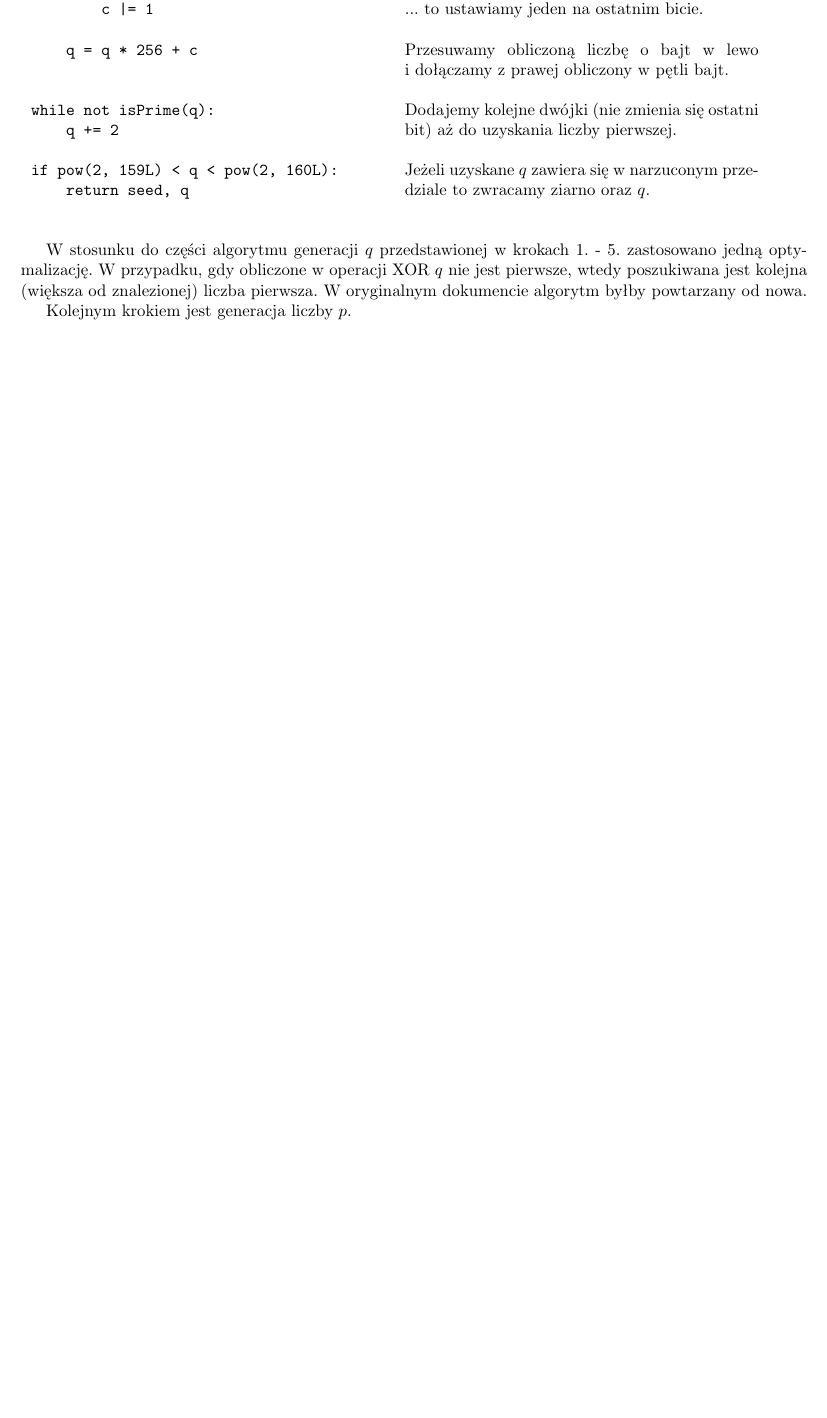
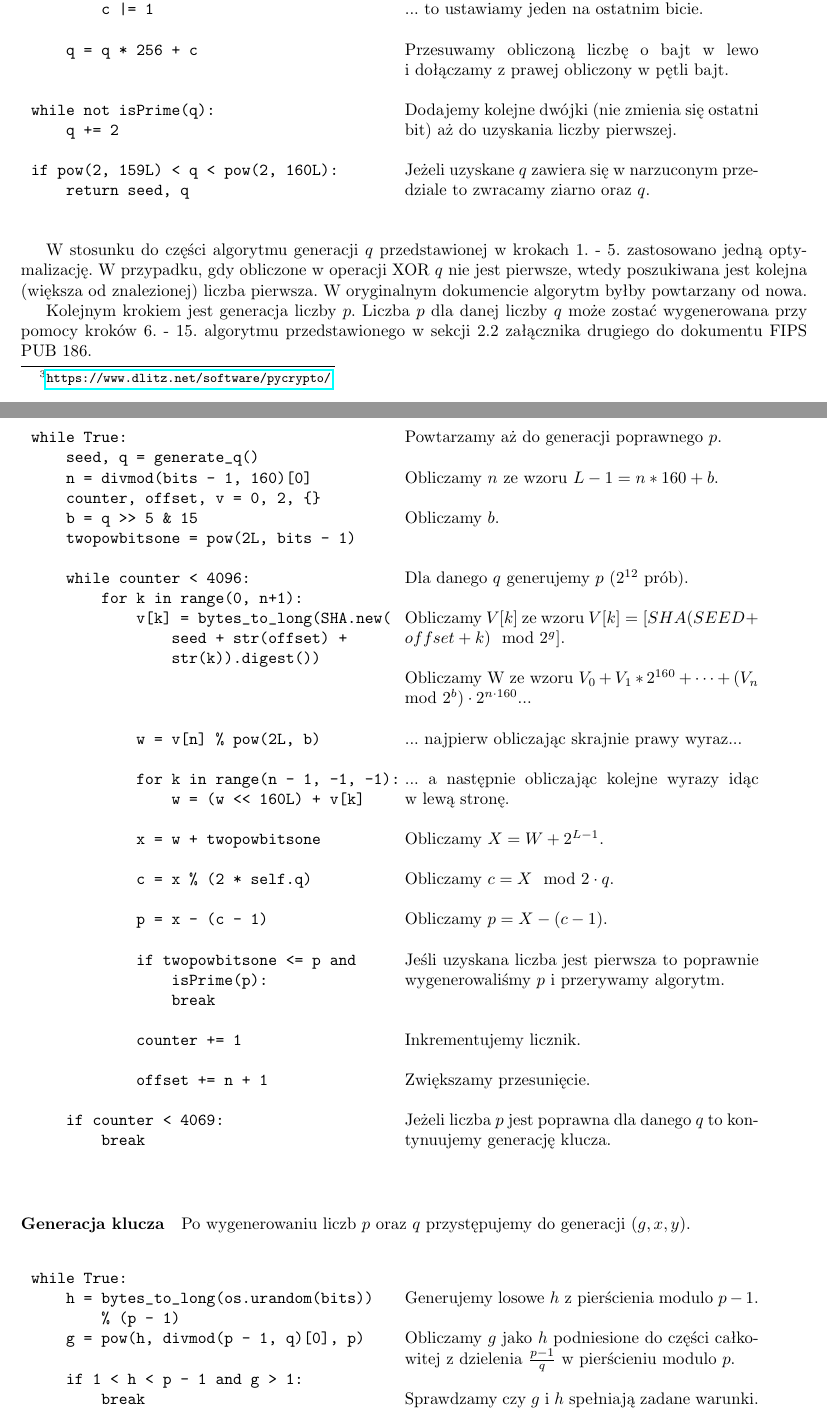
Before and after one commit to manisero/SemesterIX, a LaTeX document (PTKB/DSA/Documentation/documentation.tex): part of page 3 of 5 before the commit and two parts of pages 3 and 4 of 7 after it, the two joined at a grey line, cut so that both start at the same text, the shorter picture padded with empty space. Compiled offline with pdfLaTeX.

Commit message:
Finished describing key generation

```diff
--- a/PTKB/DSA/Documentation/documentation.tex
+++ b/PTKB/DSA/Documentation/documentation.tex
@@ -208,5 +208,120 @@ if pow(2, 159L) < q < pow(2, 160L):
 
         W~stosunku do części algorytmu generacji $q$ przedstawionej w~krokach 1. - 5. zastosowano jedną optymalizację. W~przypadku, gdy obliczone w~operacji XOR $q$ nie jest pierwsze, wtedy poszukiwana jest kolejna (większa od znalezionej) liczba pierwsza. W~oryginalnym dokumencie algorytm byłby powtarzany od nowa.
 
-        Kolejnym krokiem jest generacja liczby $p$.
+        Kolejnym krokiem jest generacja liczby $p$. Liczba $p$ dla danej liczby $q$ może zostać wygenerowana przy pomocy kroków 6. - 15. algorytmu przedstawionego w~sekcji 2.2 załącznika drugiego do dokumentu FIPS PUB 186.
 
+        \pagebreak
+
+        \noindent\begin{table}[ht!]
+            \begin{tabular}{lr}
+                \begin{minipage}[t]{0.45\textwidth}
+                    \begin{verbatim}
+while True:
+    seed, q = generate_q()
+    n = divmod(bits - 1, 160)[0]
+    counter, offset, v = 0, 2, {}
+    b = q >> 5 & 15
+    twopowbitsone = pow(2L, bits - 1)
+
+    while counter < 4096:
+        for k in range(0, n+1):
+            v[k] = bytes_to_long(SHA.new(
+                seed + str(offset) +
+                str(k)).digest())
+
+
+
+            w = v[n] % pow(2L, b)
+
+            for k in range(n - 1, -1, -1):
+                w = (w << 160L) + v[k]
+
+            x = w + twopowbitsone
+
+            c = x % (2 * self.q)
+
+            p = x - (c - 1)
+
+            if twopowbitsone <= p and
+                isPrime(p):
+                break
+
+            counter += 1
+
+            offset += n + 1
+
+    if counter < 4069:
+        break
+                    \end{verbatim}
+                \end{minipage}
+
+                &
+
+                \begin{minipage}[t]{0.45\textwidth}
+                    \noindent Powtarzamy aż do generacji poprawnego $p$. \\
+
+                    \noindent Obliczamy $n$ ze wzoru $L - 1 = n * 160 + b$. \\
+
+                    \noindent Obliczamy $b$. \\ \\
+
+                    \noindent Dla danego $q$ generujemy $p$ ($2^{12}$ prób). \\
+
+                    \noindent Obliczamy $V[k]$ ze wzoru $V[k] = [SHA(SEED + offset + k) \mod 2^{g}]$. \\
+
+                    \noindent Obliczamy W ze wzoru $V_{0} + V_{1} * 2^{160} + \cdots + (V_{n} \mod 2^{b}) \cdot 2^{n \cdot 160}$... \\
+
+                    \noindent ... najpierw obliczając skrajnie prawy wyraz... \\
+
+                    \noindent ... a~następnie obliczając kolejne wyrazy idąc w~lewą stronę. \\
+
+                    \noindent Obliczamy $X = W + 2^{L-1}$. \\
+
+                    \noindent Obliczamy $c = X \mod 2 \cdot q$. \\
+
+                    \noindent Obliczamy $p = X - (c - 1)$. \\
+
+                    \noindent Jeśli uzyskana liczba jest pierwsza to poprawnie wygenerowaliśmy $p$ i~przerywamy algorytm. \\ \\
+
+                    \noindent Inkrementujemy licznik. \\
+
+                    \noindent Zwiększamy przesunięcie.  \\
+
+                    \noindent Jeżeli liczba $p$ jest poprawna dla danego $q$ to kontynuujemy generację klucza.
+
+                \end{minipage}
+
+                \\
+
+            \end{tabular}
+        \end{table}
+
+        \paragraph{Generacja klucza} Po wygenerowaniu liczb $p$ oraz $q$ przystępujemy do generacji $(g, x, y)$.
+
+        \noindent\begin{table}[ht!]
+            \begin{tabular}{lr}
+                \begin{minipage}[t]{0.45\textwidth}
+                    \begin{verbatim}
+while True:
+    h = bytes_to_long(os.urandom(bits))
+        % (p - 1)
+    g = pow(h, divmod(p - 1, q)[0], p)
+
+    if 1 < h < p - 1 and g > 1:
+        break
+                    \end{verbatim}
+                \end{minipage}
+
+                &
+
+                \begin{minipage}[t]{0.45\textwidth}
+                    \noindent \\ Generujemy losowe $h$ z~pierścienia modulo $p - 1$. \\
+
+                    \noindent Obliczamy $g$ jako $h$ podniesione do części całkowitej z~dzielenia $\frac{p-1}{q}$ w~pierścieniu modulo $p$. \\
+
+                    \noindent Sprawdzamy czy $g$~i~$h$ spełniają zadane warunki.
+                \end{minipage}
+
+                \\
+
+            \end{tabular}
+        \end{table}
@@ -212,0 +334 @@ if pow(2, 159L) < q < pow(2, 160L):
+    x = bytes_to_long(os.urandom(20))
```
Also changed, not shown: PTKB/DSA/Documentation/documentation.pdf, PTKB/DSA/Documentation/documentation.tex (28 more changed lines), 1 other file.
